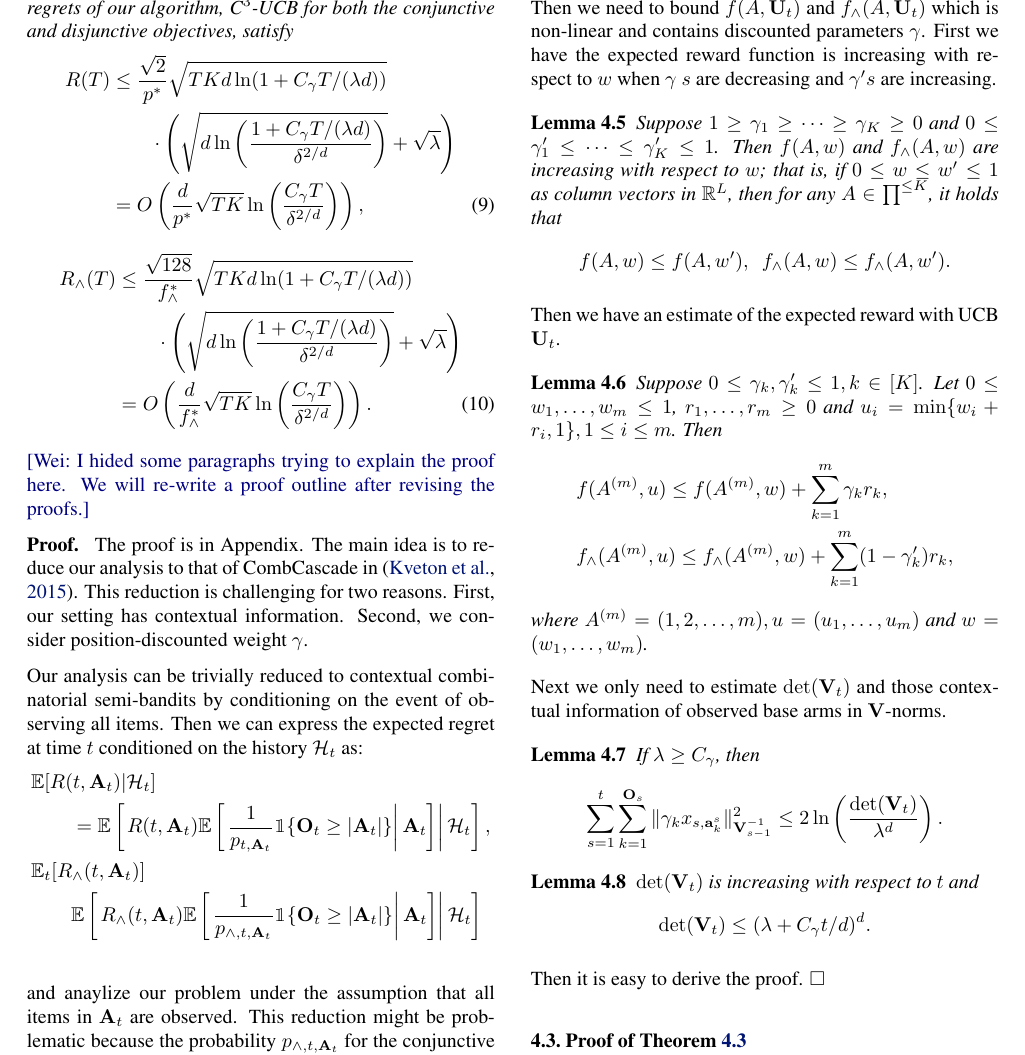
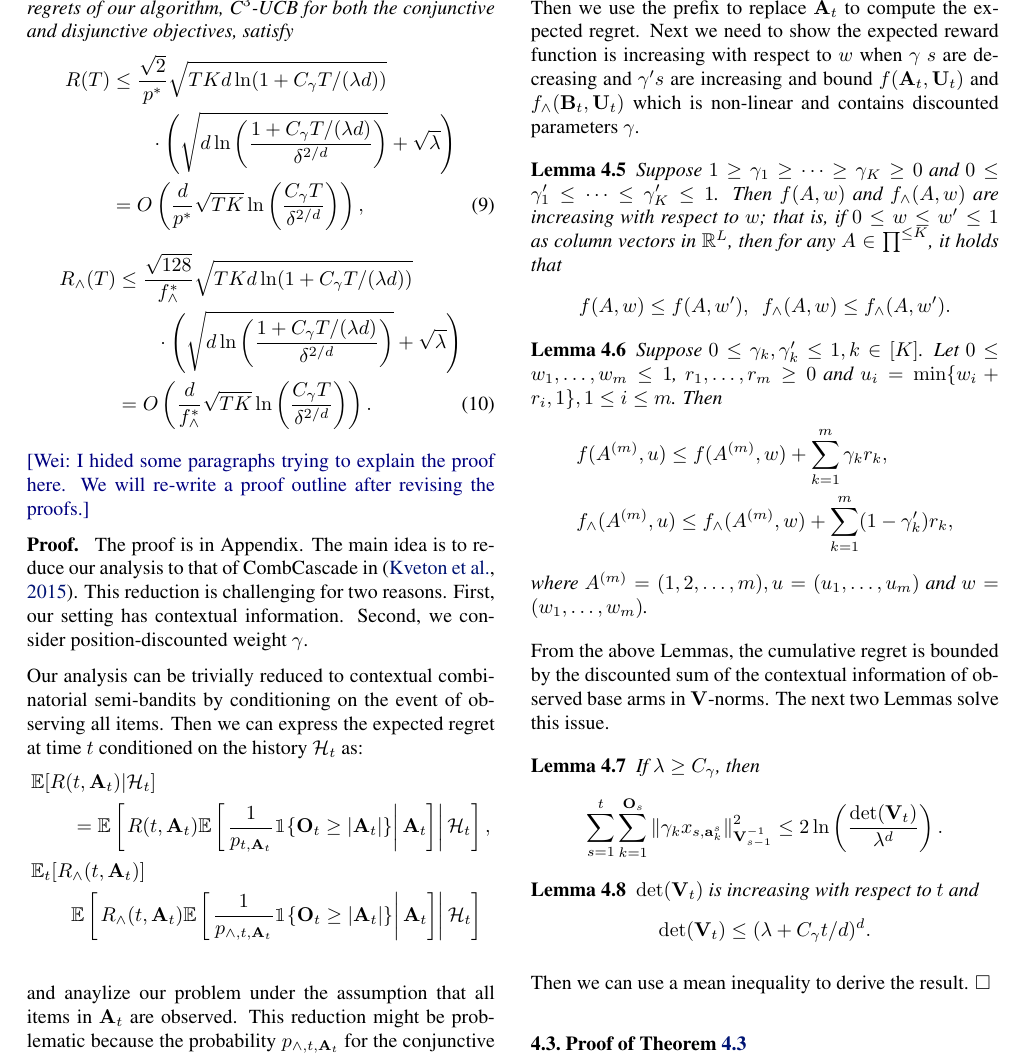
Before and after one commit to wangbx66/contextual-bandit, a LaTeX paper (contextual combinatorial cascading bandits.tex): part of page 4 of 9, cut so that both start at the same text. Compiled offline with pdfLaTeX.

Commit message:
revise proof outline

```diff
--- a/contextual combinatorial cascading bandits.tex
+++ b/contextual combinatorial cascading bandits.tex
@@ -431,22 +433,21 @@ We also define $p^* = \min_{1 \leq t \leq T} \min_{A \in \cS} ~ p_{t, A}$ to be
 	\begin{lemma}
 		\CLemmaPrefixExi
 	\end{lemma}
-	Then we need to bound $f(A, \bU_t)$ and $f_{\wedge}(A, \bU_t)$ which is non-linear and contains discounted parameters $\gamma$. First we have the expected reward function is increasing with respect to $w$ when $\gamma~s$ are decreasing and $\gamma's$ are increasing.
+	Then we use the prefix to replace $\bA_t$ to compute the expected regret. Next we need to show the expected reward function is increasing with respect to $w$ when $\gamma~s$ are decreasing and $\gamma's$ are increasing and bound $f(\bA_t, \bU_t)$ and $f_{\wedge}(\bB_t, \bU_t)$ which is non-linear and contains discounted parameters $\gamma$.
 	\begin{lemma}
 		\CLemmaIncre
 	\end{lemma}
-	Then we have an estimate of the expected reward with UCB $\bU_t$.
 	\begin{lemma}
 		\CLemmaTech
 	\end{lemma}
-	Next we only need to estimate $\det(\bV_t)$ and those contextual information of observed base arms in $\bV$-norms.
+	From the above Lemmas, the cumulative regret is bounded by the discounted sum of the contextual information of observed base arms in $\bV$-norms. The next two Lemmas solve this issue.
 	\begin{lemma}
 		\CLemmaSumXiEstimateInDet
 	\end{lemma}
 	\begin{lemma}
 		\CLemmaDetVt
 	\end{lemma}
-	Then it is easy to derive the proof.
+	Then we can use a mean inequality to derive the result.
 \end{proof}
 
 
```
Also changed, not shown: cascade_reference.bib (+1 -1 lines), experiment plan.pdf (deleted), contextual combinatorial cascading bandits.tex (6 more changed lines).
